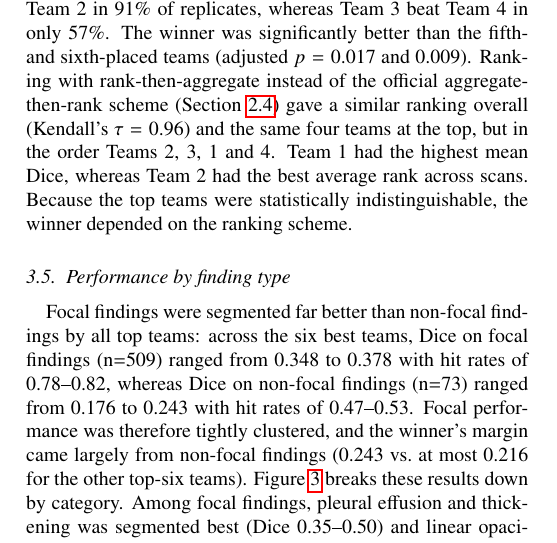
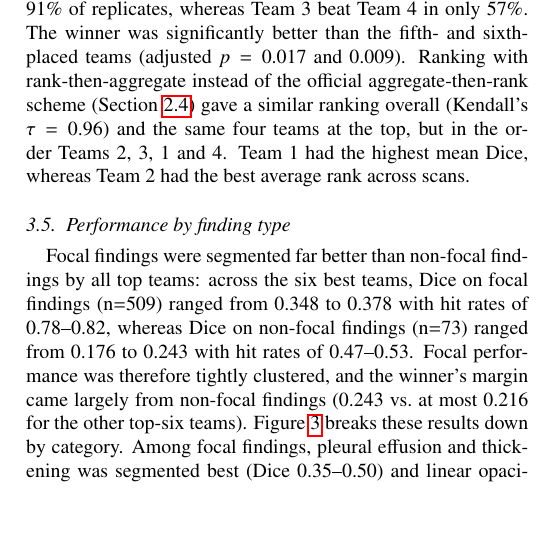
Before and after one commit to MohammedSB/rexgrounding-challenge-paper, a LaTeX paper (paper/main.tex): part of one column of page 8 of 25, cut so that both start at the same text, the shorter picture padded with empty space. Compiled offline with pdfLaTeX.

Commit message:
Ranking stability: drop redundant closing sentence
Co-Authored-By: Claude Opus 5.5 <noreply@anthropic.com>

```diff
--- a/paper/main.tex
+++ b/paper/main.tex
@@ -861,8 +861,7 @@ Ranking with rank-then-aggregate instead of the official aggregate-then-rank
 scheme (Section~\ref{sec:metrics}) gave a similar ranking overall (Kendall's
 $\tau = 0.96$) and the same four teams at the top, but in the order
 Teams 2, 3, 1 and 4. Team 1 had the highest mean Dice, whereas Team 2 had
-the best average rank across scans. Because the top teams were statistically
-indistinguishable, the winner depended on the ranking scheme.
+the best average rank across scans.
 
 \subsection{Performance by finding type}
 \label{sec:by-category}
```
Also changed, not shown: 1 other file.
